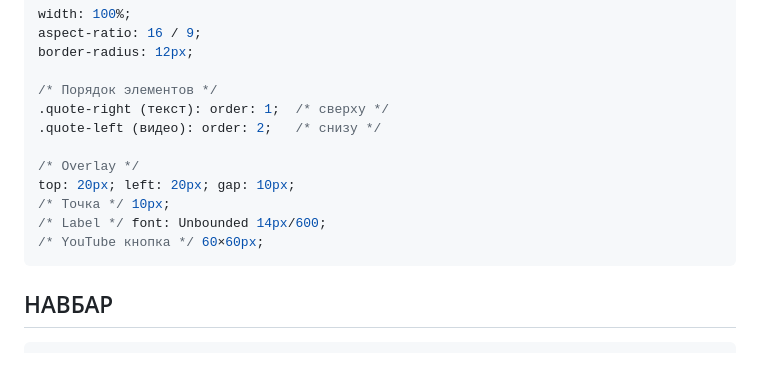
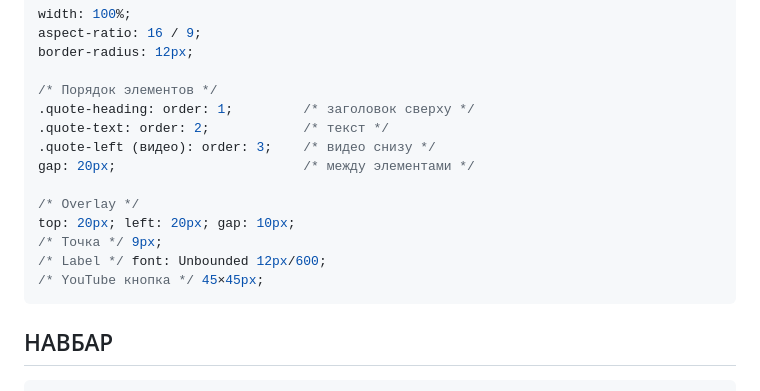
Before and after one commit to i30437105-rgb/LendTEST, a Markdown page: docs/PROJECT_STYLE.md, the part around the change. GitHub-like rendering; blank space fills up the shorter version.

````diff
--- a/docs/PROJECT_STYLE.md
+++ b/docs/PROJECT_STYLE.md
@@ -363,14 +363,16 @@ aspect-ratio: 16 / 9;
 border-radius: 12px;
 
 /* Порядок элементов */
-.quote-right (текст): order: 1;  /* сверху */
-.quote-left (видео): order: 2;   /* снизу */
+.quote-heading: order: 1;         /* заголовок сверху */
+.quote-text: order: 2;            /* текст */
+.quote-left (видео): order: 3;    /* видео снизу */
+gap: 20px;                        /* между элементами */
 
 /* Overlay */
 top: 20px; left: 20px; gap: 10px;
-/* Точка */ 10px;
-/* Label */ font: Unbounded 14px/600;
-/* YouTube кнопка */ 60×60px;
+/* Точка */ 9px;
+/* Label */ font: Unbounded 12px/600;
+/* YouTube кнопка */ 45×45px;
 ```
 
 ## НАВБАР
````
Also changed, not shown: docs/CHANGELOG.md (+30 -0 lines), docs/WORKFLOW.md (+10 -7 lines).
